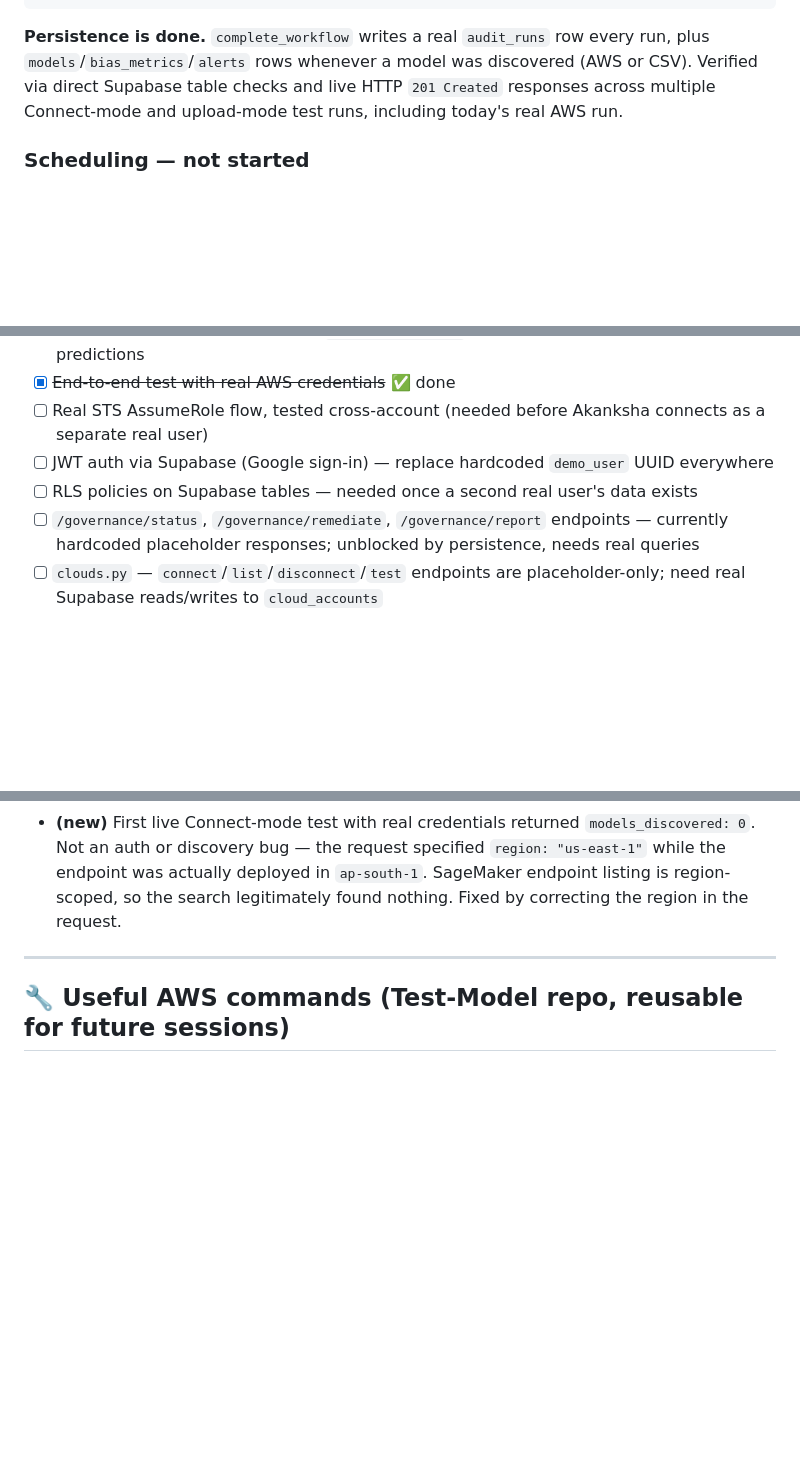
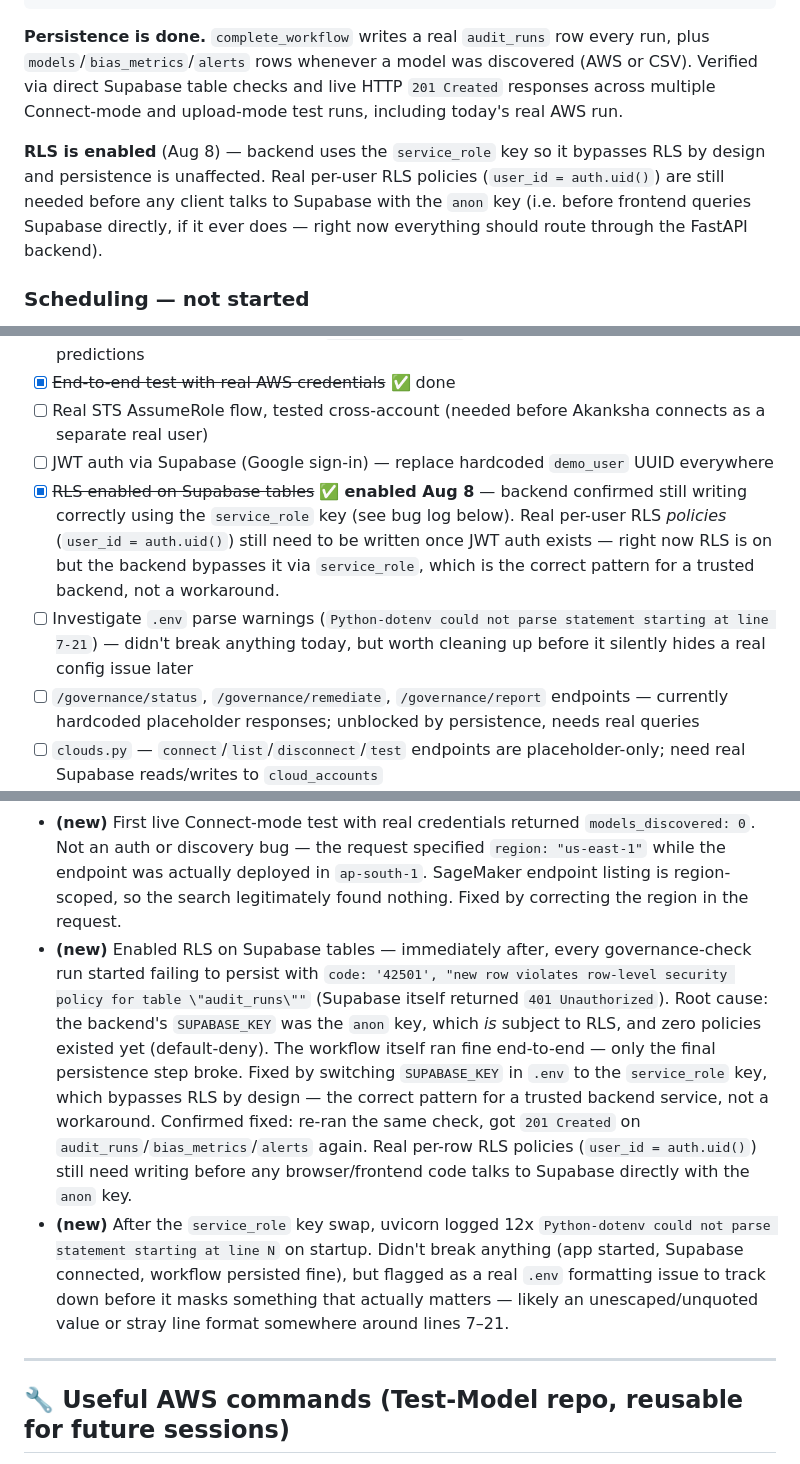
Before and after one commit to CheerathAniketh/Citadel-AI, a Markdown page: README.md, 3 parts joined by grey strips. Drawn GitHub-style; blank space fills up the shorter version.

Commit message:
Huuuuuuueeerrrssssyyyyy

```diff
--- a/README.md
+++ b/README.md
@@ -169,6 +169,8 @@ users
 
 **Persistence is done.** `complete_workflow` writes a real `audit_runs` row every run, plus `models`/`bias_metrics`/`alerts` rows whenever a model was discovered (AWS or CSV). Verified via direct Supabase table checks and live HTTP `201 Created` responses across multiple Connect-mode and upload-mode test runs, including today's real AWS run.
 
+**RLS is enabled** (Aug 8) — backend uses the `service_role` key so it bypasses RLS by design and persistence is unaffected. Real per-user RLS policies (`user_id = auth.uid()`) are still needed before any client talks to Supabase with the `anon` key (i.e. before frontend queries Supabase directly, if it ever does — right now everything should route through the FastAPI backend).
+
 ### Scheduling — not started
 
 - In-process scheduler (APScheduler) to trigger `run_governance_check()` per registered endpoint at its configured daily time.
@@ -227,7 +229,8 @@ Dark, dense, data-forward — governance/security tool aesthetic (Linear / Datad
 - [x] ~~End-to-end test with real AWS credentials~~ ✅ done
 - [ ] Real STS AssumeRole flow, tested cross-account (needed before Akanksha connects as a separate real user)
 - [ ] JWT auth via Supabase (Google sign-in) — replace hardcoded `demo_user` UUID everywhere
-- [ ] RLS policies on Supabase tables — needed once a second real user's data exists
+- [x] ~~RLS enabled on Supabase tables~~ ✅ **enabled Aug 8** — backend confirmed still writing correctly using the `service_role` key (see bug log below). Real per-user RLS *policies* (`user_id = auth.uid()`) still need to be written once JWT auth exists — right now RLS is on but the backend bypasses it via `service_role`, which is the correct pattern for a trusted backend, not a workaround.
+- [ ] Investigate `.env` parse warnings (`Python-dotenv could not parse statement starting at line 7-21`) — didn't break anything today, but worth cleaning up before it silently hides a real config issue later
 - [ ] `/governance/status`, `/governance/remediate`, `/governance/report` endpoints — currently hardcoded placeholder responses; unblocked by persistence, needs real queries
 - [ ] `clouds.py` — `connect`/`list`/`disconnect`/`test` endpoints are placeholder-only; need real Supabase reads/writes to `cloud_accounts`
 - [ ] Add `_safe_uuid()` guard in `db.py` around all UUID-typed inserts
@@ -276,6 +279,8 @@ Dark, dense, data-forward — governance/security tool aesthetic (Linear / Datad
 - `python-multipart` wasn't installed — required by FastAPI for any `UploadFile`/`File(...)` endpoint, silent until the CSV upload endpoint was actually added.
 - **(new)** First draft of the real `get_predictions()` rewrite got pasted back into the file with broken indentation — `async def get_predictions`, `_parse_s3_uri`, `_fetch_and_parse_capture_logs`, and `_parse_capture_line` all landed at module level (column 0) instead of indented inside `class AWSConnector`. Would have raised `AttributeError: 'AWSConnector' object has no attribute 'get_predictions'` at call time. Fixed by rewriting the full file with correct indentation.
 - **(new)** First live Connect-mode test with real credentials returned `models_discovered: 0`. Not an auth or discovery bug — the request specified `region: "us-east-1"` while the endpoint was actually deployed in `ap-south-1`. SageMaker endpoint listing is region-scoped, so the search legitimately found nothing. Fixed by correcting the region in the request.
+- **(new)** Enabled RLS on Supabase tables — immediately after, every governance-check run started failing to persist with `code: '42501', "new row violates row-level security policy for table \"audit_runs\""` (Supabase itself returned `401 Unauthorized`). Root cause: the backend's `SUPABASE_KEY` was the `anon` key, which *is* subject to RLS, and zero policies existed yet (default-deny). The workflow itself ran fine end-to-end — only the final persistence step broke. Fixed by switching `SUPABASE_KEY` in `.env` to the `service_role` key, which bypasses RLS by design — the correct pattern for a trusted backend service, not a workaround. Confirmed fixed: re-ran the same check, got `201 Created` on `audit_runs`/`bias_metrics`/`alerts` again. Real per-row RLS policies (`user_id = auth.uid()`) still need writing before any browser/frontend code talks to Supabase directly with the `anon` key.
+- **(new)** After the `service_role` key swap, uvicorn logged 12x `Python-dotenv could not parse statement starting at line N` on startup. Didn't break anything (app started, Supabase connected, workflow persisted fine), but flagged as a real `.env` formatting issue to track down before it masks something that actually matters — likely an unescaped/unquoted value or stray line format somewhere around lines 7–21.
 
 ---
 
```
